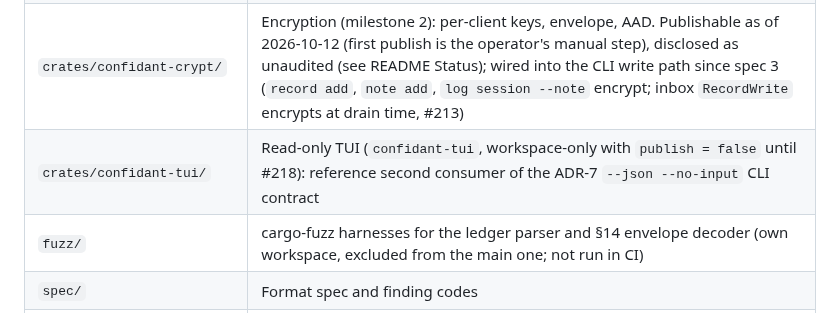
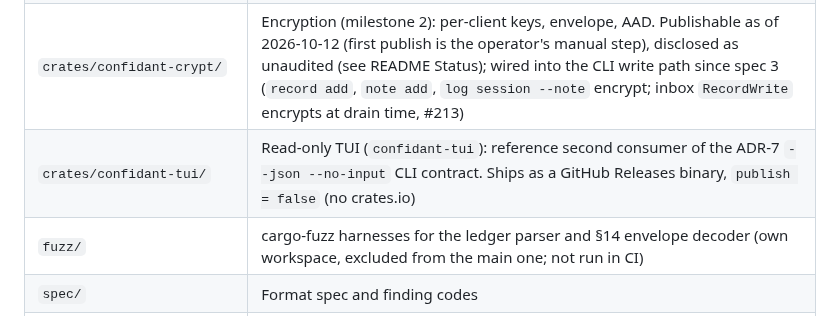
Before and after one commit to hirefrank/confidant, a Markdown page: AGENTS.md, the part around the change. Rendered like a GitHub page.

```diff
--- a/AGENTS.md
+++ b/AGENTS.md
@@ -41,7 +41,7 @@ Read before changing behaviour:
 | `crates/confidant-core/` | Parser, model, derived values, check engine, search allowlist |
 | `crates/confidant-cli/` | The `confidant` binary (package `confidant-cli`) |
 | `crates/confidant-crypt/` | Encryption (milestone 2): per-client keys, envelope, AAD. Publishable as of 2026-10-12 (first publish is the operator's manual step), disclosed as unaudited (see README Status); wired into the CLI write path since spec 3 (`record add`, `note add`, `log session --note` encrypt; inbox `RecordWrite` encrypts at drain time, #213) |
-| `crates/confidant-tui/` | Read-only TUI (`confidant-tui`, workspace-only with `publish = false` until #218): reference second consumer of the ADR-7 `--json --no-input` CLI contract |
+| `crates/confidant-tui/` | Read-only TUI (`confidant-tui`): reference second consumer of the ADR-7 `--json --no-input` CLI contract. Ships as a GitHub Releases binary, `publish = false` (no crates.io) |
 | `fuzz/` | cargo-fuzz harnesses for the ledger parser and §14 envelope decoder (own workspace, excluded from the main one; not run in CI) |
 | `spec/` | Format spec and finding codes |
 | `packs/` | Schema packs (coaching and personal) |
```
Also changed, not shown: CHANGELOG.md (+4 -3 lines), README.md (+9 -6 lines).
